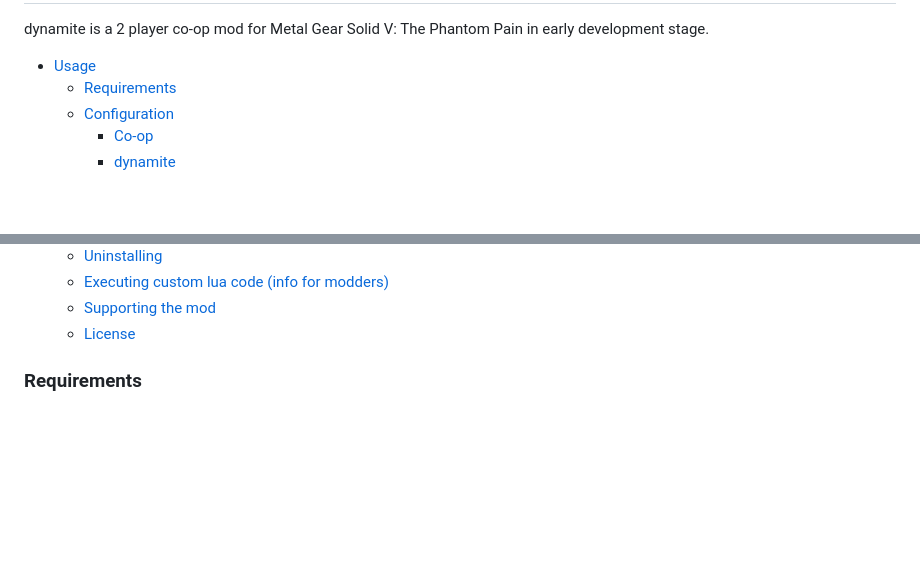
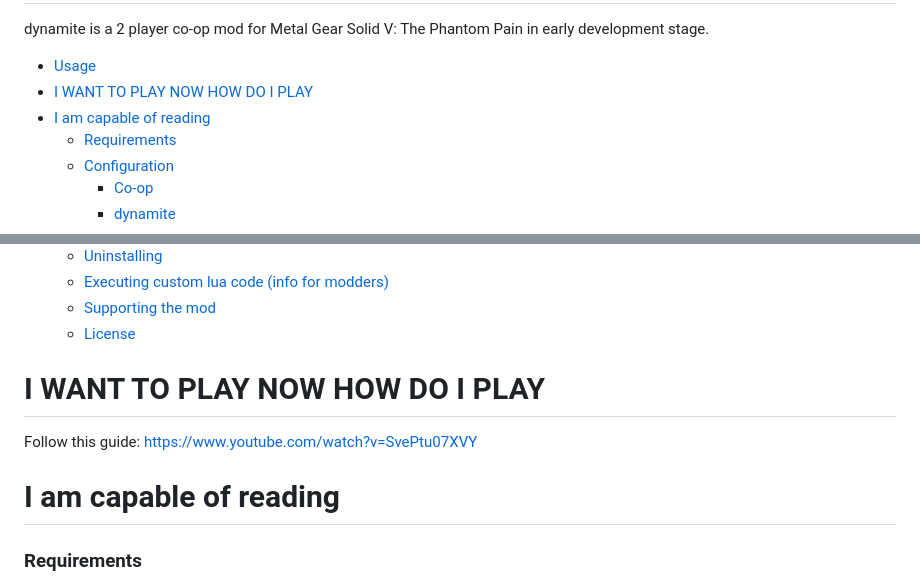
Before and after one commit to unknown321/dynamite, a Markdown page: webui/docs/docs.md, 2 parts joined by grey strips. GitHub-like rendering; blank space fills up the shorter version.

Commit message:
added an even better video guide

```diff
--- a/webui/docs/docs.md
+++ b/webui/docs/docs.md
@@ -5,6 +5,8 @@ dynamite is a 2 player co-op mod for Metal Gear Solid V: The Phantom Pain in ear
 
 <!-- TOC -->
 * [Usage](#usage)
+* [I WANT TO PLAY NOW HOW DO I PLAY](#i-want-to-play-now-how-do-i-play)
+* [I am capable of reading](#i-am-capable-of-reading)
     * [Requirements](#requirements)
     * [Configuration](#configuration)
       * [Co-op](#co-op)
@@ -25,6 +27,12 @@ dynamite is a 2 player co-op mod for Metal Gear Solid V: The Phantom Pain in ear
     * [Supporting the mod](#supporting-the-mod)
     * [License](#license)
 <!-- TOC -->
+
+# I WANT TO PLAY NOW HOW DO I PLAY
+
+Follow this guide: https://www.youtube.com/watch?v=SvePtu07XVY
+
+# I am capable of reading
 
 ### Requirements
 
```
